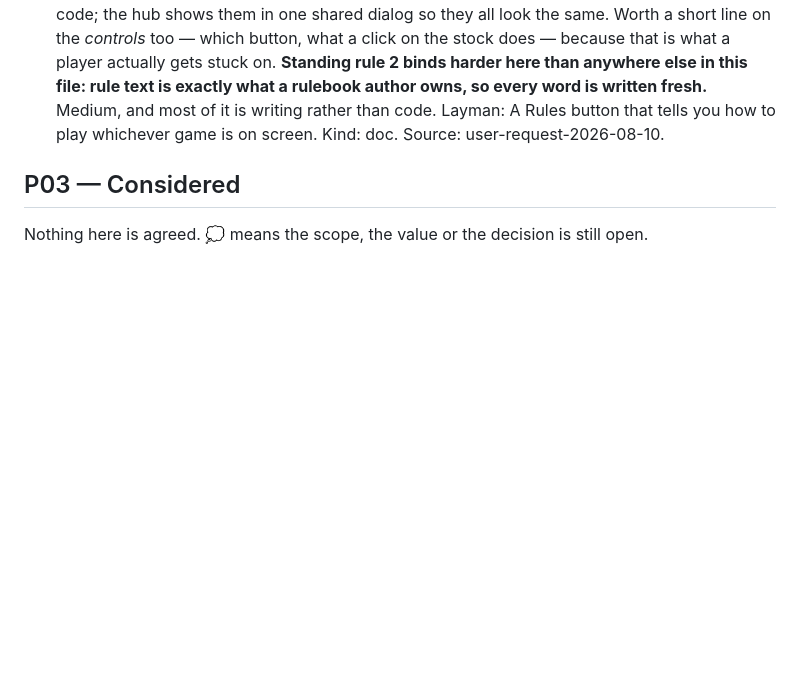
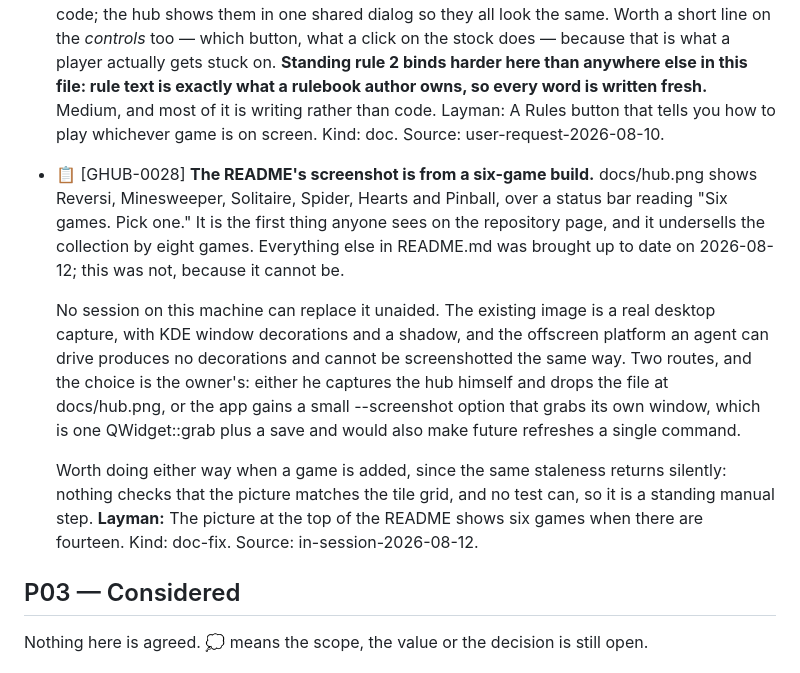
Before and after one commit to milnet01/games-hub, a Markdown page: ROADMAP.md, the part around the change. Drawn GitHub-style; blank space fills up the shorter version.

Commit message:
File the stale README screenshot
docs/hub.png is from a six-game build and no session here can replace
it -- the original is a real desktop capture and the offscreen platform
an agent can drive has no window decorations. GHUB-0028 records the two
routes and leaves the choice to the owner.

Co-Authored-By: Claude Opus 5 <noreply@anthropic.com>

```diff
--- a/ROADMAP.md
+++ b/ROADMAP.md
@@ -318,6 +318,29 @@ public-domain; see the standing rules for why each is safe.
   Kind: doc.
   Source: user-request-2026-08-10.
 
+- 📋 [GHUB-0028] **The README's screenshot is from a six-game build.**
+  docs/hub.png shows Reversi, Minesweeper, Solitaire, Spider, Hearts and
+  Pinball, over a status bar reading "Six games. Pick one." It is the
+  first thing anyone sees on the repository page, and it undersells the
+  collection by eight games. Everything else in README.md was brought up
+  to date on 2026-08-12; this was not, because it cannot be.
+
+  No session on this machine can replace it unaided. The existing image
+  is a real desktop capture, with KDE window decorations and a shadow,
+  and the offscreen platform an agent can drive produces no decorations
+  and cannot be screenshotted the same way. Two routes, and the choice is
+  the owner's: either he captures the hub himself and drops the file at
+  docs/hub.png, or the app gains a small --screenshot <file> option that
+  grabs its own window, which is one QWidget::grab plus a save and would
+  also make future refreshes a single command.
+
+  Worth doing either way when a game is added, since the same staleness
+  returns silently: nothing checks that the picture matches the tile
+  grid, and no test can, so it is a standing manual step.
+  **Layman:** The picture at the top of the README shows six games when there are fourteen.
+  Kind: doc-fix.
+  Source: in-session-2026-08-12.
+
 ## P03 — Considered
 
 Nothing here is agreed. 💭 means the scope, the value or the decision is still
```
